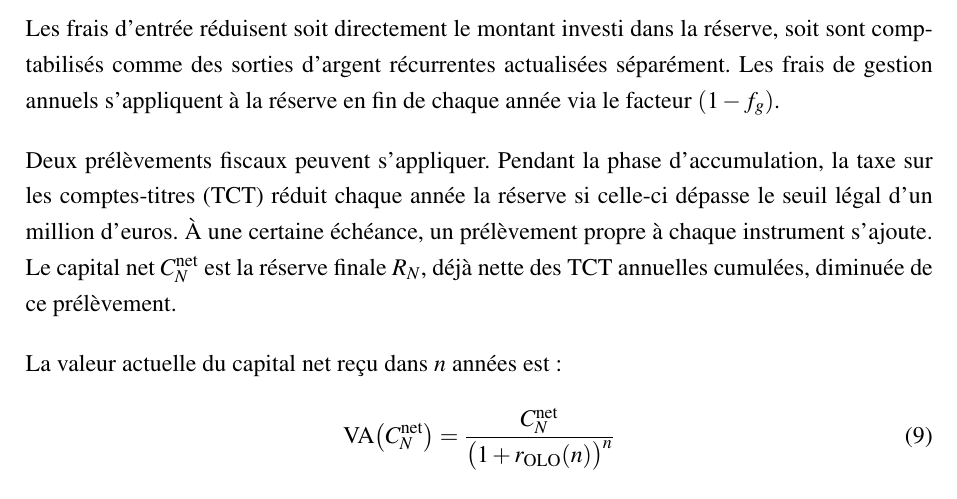
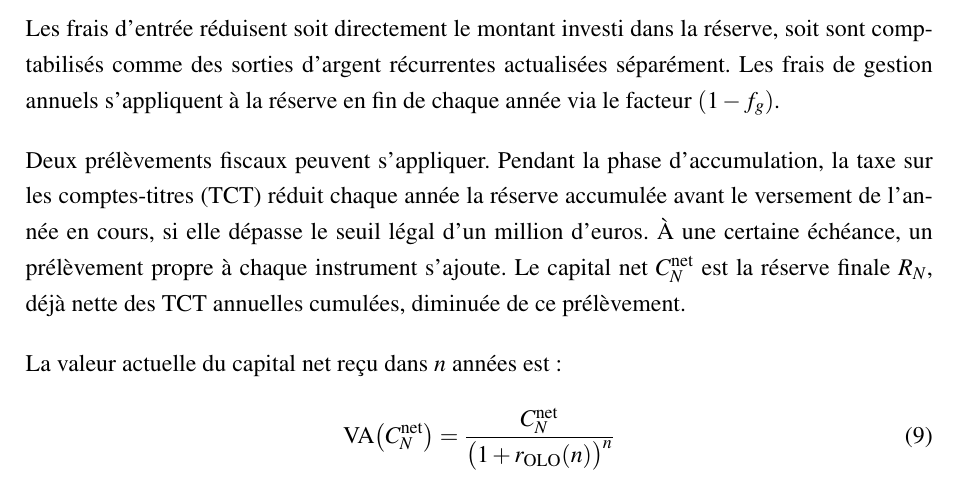
Before and after one commit to JeremSSJ/TFE-LSM-LATEX, a LaTeX document (main.tex): part of page 26 of 36, cut so that both start at the same text. Compiled offline with pdfLaTeX.

Commit message:
wip
Co-authored-by: Copilot <copilot@github.com>

```diff
--- a/main.tex
+++ b/main.tex
@@ -1224,8 +1224,9 @@ chaque année via le facteur $(1 - f_g)$.
 
 \bigskip
 Deux prélèvements fiscaux peuvent s'appliquer. Pendant la phase d'accumulation,
-la taxe sur les comptes-titres (TCT) réduit chaque année la réserve si celle-ci
-dépasse le seuil légal d'un million d'euros. À une certaine échéance, un prélèvement
+la taxe sur les comptes-titres (TCT) réduit chaque année la réserve accumulée
+avant le versement de l'année en cours, si elle dépasse le seuil légal d'un
+million d'euros. À une certaine échéance, un prélèvement
 propre à chaque instrument s'ajoute. Le capital net
 $C_N^{\text{net}}$ est la réserve finale~$R_N$, déjà nette des TCT annuelles
 cumulées, diminuée de ce prélèvement.
```
